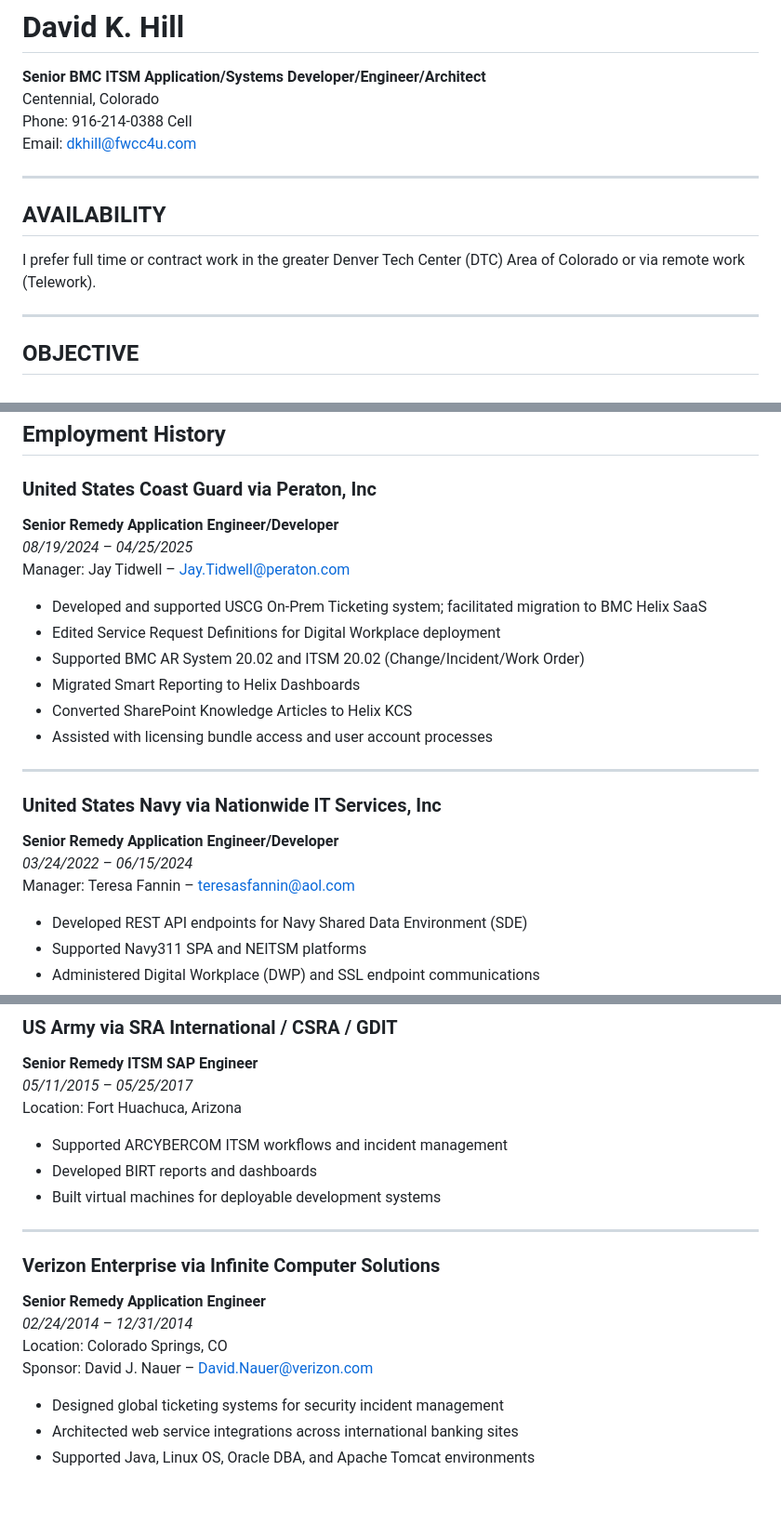
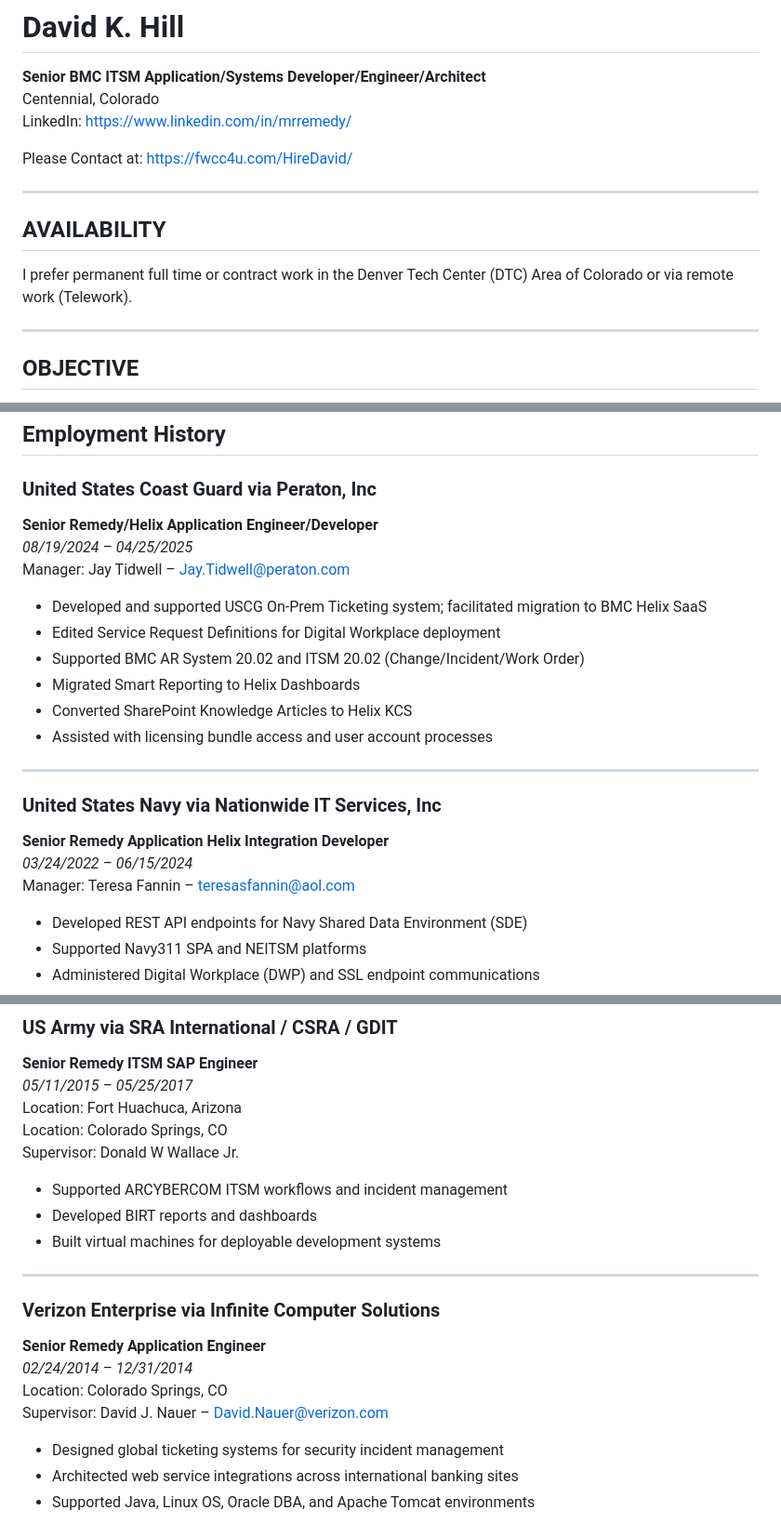
Before and after one commit to dkhill/David-K-Hill-Resume, a Markdown page: Resume-Full.md, 3 parts joined by grey strips. Shown at 93% size. Rendered like a GitHub page; blank space fills up the shorter version.

Commit message:
Revise resume contact details and job titles
Updated contact information and job titles in the resume.

```diff
--- a/Resume-Full.md
+++ b/Resume-Full.md
@@ -2,14 +2,15 @@
 
 **Senior BMC ITSM Application/Systems Developer/Engineer/Architect**
 Centennial, Colorado
-Phone: 916-214-0388 Cell
-Email: <dkhill@fwcc4u.com>
+LinkedIn:  [https://www.linkedin.com/in/mrremedy/](https://www.linkedin.com/in/mrremedy/)
+
+Please Contact at:  [https://fwcc4u.com/HireDavid/](https://fwcc4u.com/HireDavid/)
 
 ---
 
 ## AVAILABILITY
 
-I prefer full time or contract work in the greater Denver Tech Center (DTC) Area of Colorado or via remote work (Telework).
+I prefer permanent full time or contract work in the Denver Tech Center (DTC) Area of Colorado or via remote work (Telework).
 
 ---
 
@@ -76,9 +77,9 @@ The following is a list of BMC Products that were used to specify, install, buil
 
 ### United States Coast Guard via Peraton, Inc
 
-**Senior Remedy Application Engineer/Developer**
+**Senior Remedy/Helix Application Engineer/Developer**
 *08/19/2024 – 04/25/2025*
-Manager: Jay Tidwell – <Jay.Tidwell@peraton.com>
+Manager: Jay Tidwell – Jay.Tidwell@peraton.com
 
 - Developed and supported USCG On-Prem Ticketing system; facilitated migration to BMC Helix SaaS
 - Edited Service Request Definitions for Digital Workplace deployment
@@ -91,9 +92,9 @@ Manager: Jay Tidwell – <Jay.Tidwell@peraton.com>
 
 ### United States Navy via Nationwide IT Services, Inc
 
-**Senior Remedy Application Engineer/Developer**
+**Senior Remedy Application Helix Integration Developer**
 *03/24/2022 – 06/15/2024*
-Manager: Teresa Fannin – <teresasfannin@aol.com>
+Manager: Teresa Fannin – teresasfannin@aol.com
 
 - Developed REST API endpoints for Navy Shared Data Environment (SDE)
 - Supported Navy311 SPA and NEITSM platforms
@@ -135,6 +136,8 @@ Manager: David Fincher – Greenwood Village, CO
 **Senior Remedy ITSM SAP Engineer**
 *05/11/2015 – 05/25/2017*
 Location: Fort Huachuca, Arizona
+Location: Colorado Springs, CO
+Supervisor: Donald W Wallace Jr.
 
 - Supported ARCYBERCOM ITSM workflows and incident management
 - Developed BIRT reports and dashboards
@@ -147,7 +150,7 @@ Location: Fort Huachuca, Arizona
 **Senior Remedy Application Engineer**
 *02/24/2014 – 12/31/2014*
 Location: Colorado Springs, CO
-Sponsor: David J. Nauer – <David.Nauer@verizon.com>
+Supervisor: David J. Nauer – <David.Nauer@verizon.com>
 
 - Designed global ticketing systems for security incident management
 - Architected web service integrations across international banking sites
```
Also changed, not shown: other parts of Resume-Full.md (+1 -1 lines).
